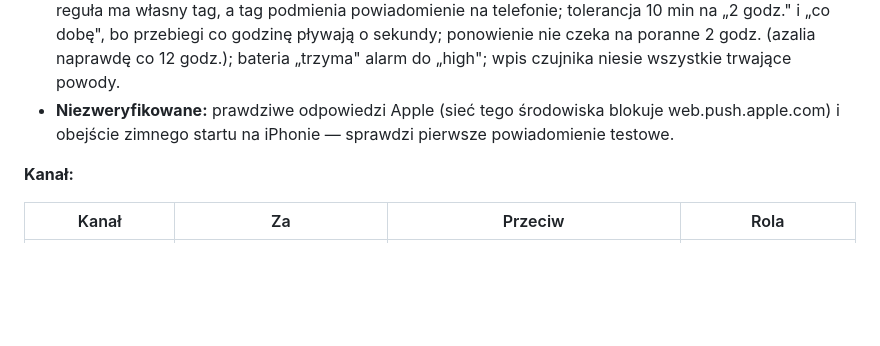
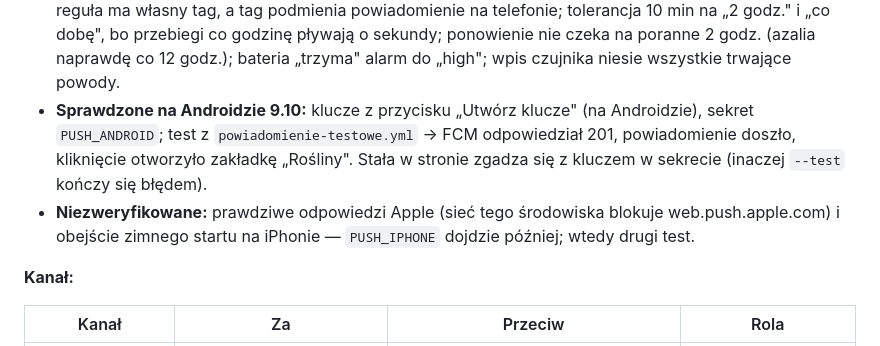
Before and after one commit to Bronek31/Smart-Home, a Markdown page: ROSLINY.md, the part around the change. GitHub-like rendering; blank space fills up the shorter version.

Commit message:
ROSLINY.md: powiadomienia sprawdzone na Androidzie
Pierwszy prawdziwy test: FCM przyjął (201), powiadomienie doszło,
kliknięcie otworzyło zakładkę. Zostaje iPhone — Apple i zimny start
nadal niesprawdzone, więc zapis mówi, co dokładnie już wiadomo.

Co-Authored-By: Claude Opus 5.5 <noreply@anthropic.com>
Claude-Session: https://claude.ai/code/session_01HVvzF8CtimWLBpDeDq6HZ9

```diff
--- a/ROSLINY.md
+++ b/ROSLINY.md
@@ -739,9 +739,13 @@ w osobnych kopiach repozytorium, potem przegląd z czterech stron ze sceptykiem.
   tolerancja 10 min na „2 godz." i „co dobę", bo przebiegi co godzinę pływają o sekundy;
   ponowienie nie czeka na poranne 2 godz. (azalia naprawdę co 12 godz.); bateria
   „trzyma" alarm do „high"; wpis czujnika niesie wszystkie trwające powody.
+- **Sprawdzone na Androidzie 9.10:** klucze z przycisku „Utwórz klucze" (na Androidzie),
+  sekret `PUSH_ANDROID`; test z `powiadomienie-testowe.yml` → FCM odpowiedział 201,
+  powiadomienie doszło, kliknięcie otworzyło zakładkę „Rośliny". Stała w stronie
+  zgadza się z kluczem w sekrecie (inaczej `--test` kończy się błędem).
 - **Niezweryfikowane:** prawdziwe odpowiedzi Apple (sieć tego środowiska blokuje
-  web.push.apple.com) i obejście zimnego startu na iPhonie — sprawdzi pierwsze
-  powiadomienie testowe.
+  web.push.apple.com) i obejście zimnego startu na iPhonie — `PUSH_IPHONE` dojdzie
+  później; wtedy drugi test.
 
 **Kanał:**
 
```
